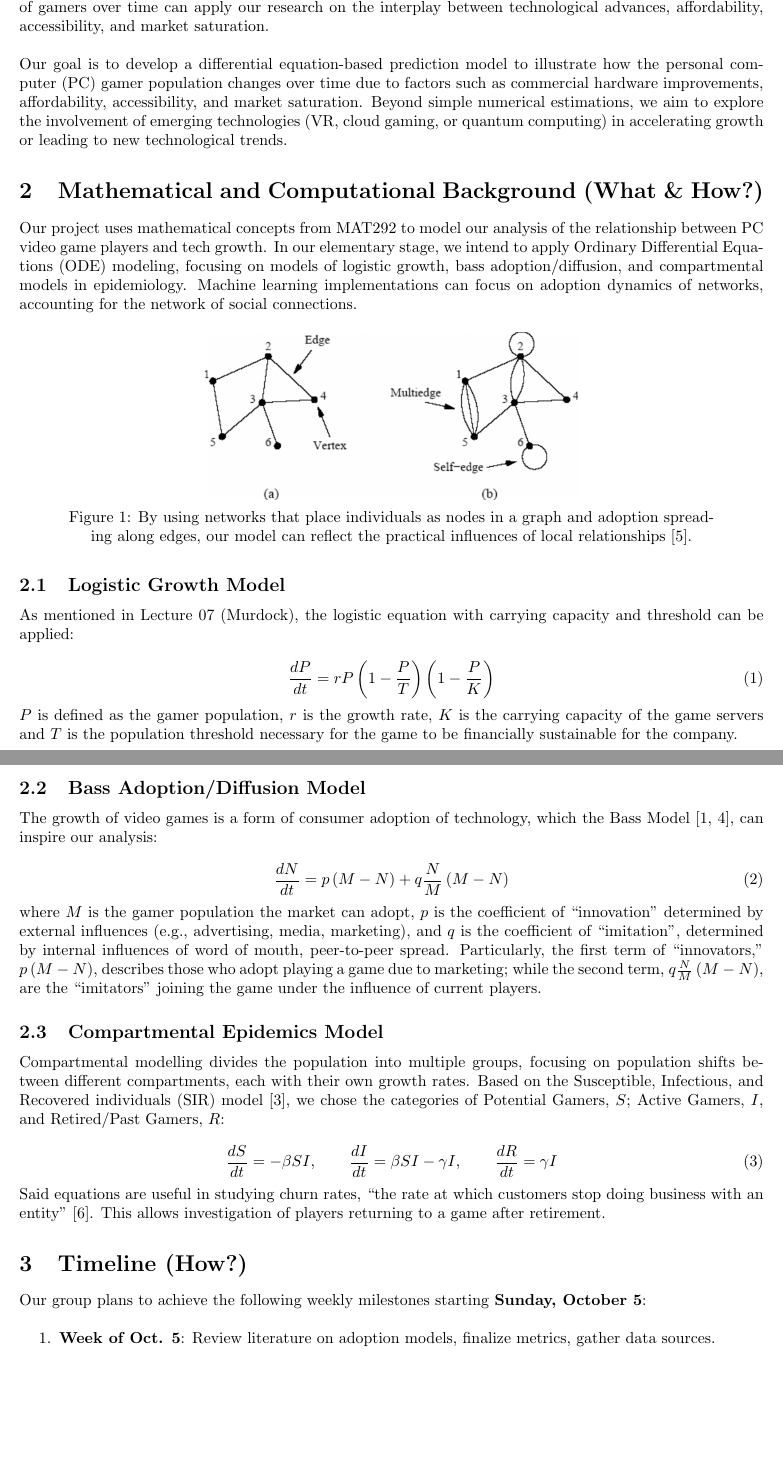
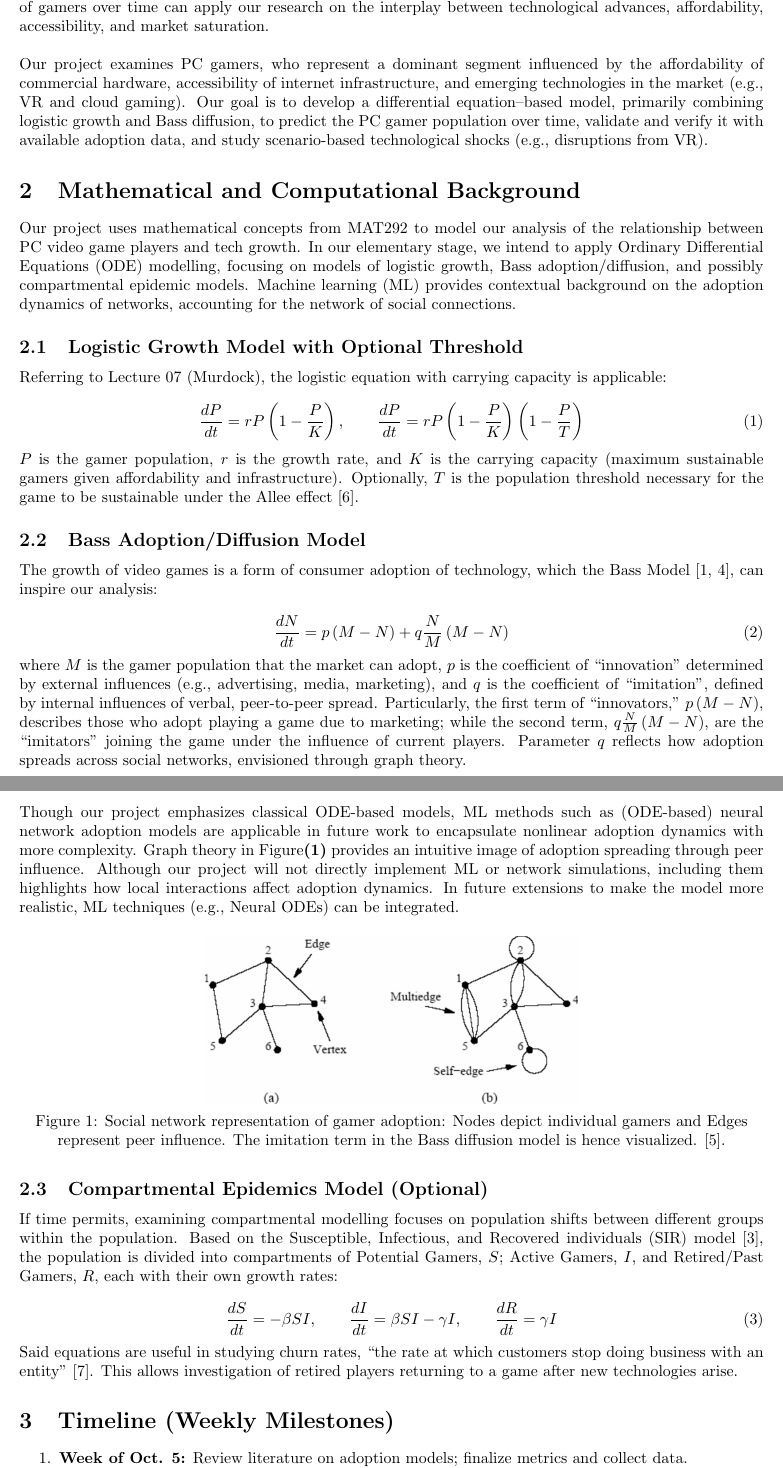
Before and after one commit to ArthurFromCanada/MAT292_Project_2025F, a LaTeX document (main.tex, which reads ref.bib): two parts of pages 1 and 2 of 3, joined at a grey line, cut so that both start at the same text, the shorter picture padded with empty space. Compiled offline with pdfLaTeX.

Commit message:
Updated Latex Project for Proposal 2

```diff
--- a/main.tex
+++ b/main.tex
@@ -24,28 +24,20 @@
 ``The Video Game Industry (VGI) is a highly innovative and rapidly growing sector [...] with significant economic and social implications. [Yet] the literature remains fragmented and lacks a coherent framework for understanding its complex nature and underlying dynamics." \cite{GOH2023100100} We find that predicting the population of gamers over time can apply our research on the interplay between technological advances, affordability, accessibility, and market saturation.\\
 
-\noindent Our goal is to develop a differential equation-based prediction model to illustrate how the personal computer (PC) gamer population changes over time due to factors such as commercial hardware improvements, affordability, accessibility, and market saturation. Beyond simple numerical estimations, we aim to explore the involvement of emerging technologies (VR, cloud gaming, or quantum computing) in accelerating growth or leading to new technological trends.
+\noindent
+Our project examines PC gamers, who represent a dominant segment influenced by the affordability of commercial hardware, accessibility of internet infrastructure, and emerging technologies in the market (e.g., VR and cloud gaming). Our goal is to develop a differential equation–based model, primarily combining logistic growth and Bass diffusion, to predict the PC gamer population over time, validate and verify it with available adoption data, and study scenario-based technological shocks (e.g., disruptions from VR).
 
-\section{Mathematical and Computational Background (What \& How?)}
-Our project uses mathematical concepts from MAT292 to model our analysis of the relationship between PC video game players and tech growth. In our elementary stage, we intend to apply Ordinary Differential Equations (ODE) modeling, focusing on models of logistic growth, bass adoption/diffusion, and compartmental models in epidemiology. Machine learning implementations can focus on adoption dynamics of networks, accounting for the network of social connections.
+\section{Mathematical and Computational Background}
+Our project uses mathematical concepts from MAT292 to model our analysis of the relationship between PC video game players and tech growth. In our elementary stage, we intend to apply Ordinary Differential Equations (ODE) modelling, focusing on models of logistic growth, Bass adoption/diffusion, and possibly compartmental epidemic models. Machine learning (ML) provides contextual background on the adoption dynamics of networks, accounting for the network of social connections.
 
-\begin{figure} [H]
-    \centering
-    \includegraphics[width=0.5\linewidth]{Image.jpeg}
-    \caption{By using networks that place individuals as nodes in a graph and adoption spreading along edges, our model can reflect the practical influences of local relationships \cite{10.1093/acprof:oso/9780199206650.003.0006}.}
-    \label{fig:GraphNodeFigure}
-\end{figure}
-
-% Mention more about the metrics like in the doc as well as computation
-
-
-\subsection{Logistic Growth Model}
-As mentioned in Lecture 07 (Murdock), the logistic equation with carrying capacity and threshold can be applied:
+\subsection{Logistic Growth Model with Optional Threshold}
+Referring to Lecture 07 (Murdock), the logistic equation with carrying capacity is applicable:
 
 \begin{equation}
-    \frac{dP}{dt} = rP \left(1 - \frac{P}{T}\right)\left(1 - \frac{P}{K}\right)
+    \frac{dP}{dt} = rP \left(1 - \frac{P}{K}\right),
+    \qquad \frac{dP}{dt} = rP \left(1 - \frac{P}{K}\right) \left(1 - \frac{P}{T}\right)
 \end{equation}
 
-\noindent $P$ is defined as the gamer population, $r$ is the growth rate, $K$ is the carrying capacity of the game servers and $T$ is the population threshold necessary for the game to be financially sustainable for the company.
+\noindent $P$ is the gamer population, $r$ is the growth rate, and $K$ is the carrying capacity (maximum sustainable gamers given affordability and infrastructure). Optionally, $T$ is the population threshold necessary for the game to be sustainable under the Allee effect \cite{9b04f3dc-918b-391a-9a53-ddc05d360c66}.
 
 \subsection{Bass Adoption/Diffusion Model}
 The growth of video games is a form of consumer adoption of technology, which the Bass Model \cite{916272ae-6b7a-3e62-b7e2-5747187dae7b, f1542a98-16de-3de1-ac28-c48c9779e63f}, can inspire our analysis:
@@ -54,13 +46,23 @@ The growth of video games is a form of consumer adoption of technology, which th
     \frac{dN}{dt} = p \left(M - N\right) + q \frac{N}{M} \left(M - N\right)
 \end{equation}
 
-\noindent where $M$ is the gamer population the market can adopt, $p$ is the coefficient of ``innovation" determined by external influences (e.g., advertising, media, marketing), and $q$ is the coefficient of ``imitation", determined by internal influences of word of mouth, peer-to-peer spread. Particularly, the first term of ``innovators," $p \left(M - N\right)$, describes those who adopt playing a game due to marketing; while the second term, $ q \frac{N}{M} \left(M - N\right) $, are the ``imitators" joining the game under the influence of current players.
+\noindent where $M$ is the gamer population that the market can adopt, $p$ is the coefficient of ``innovation" determined by external influences (e.g., advertising, media, marketing), and $q$ is the coefficient of ``imitation", defined by internal influences of verbal, peer-to-peer spread. Particularly, the first term of ``innovators," $p \left(M - N\right)$, describes those who adopt playing a game due to marketing; while the second term, $ q \frac{N}{M} \left(M - N\right) $, are the ``imitators" joining the game under the influence of current players. Parameter $q$ reflects how adoption spreads across social networks, envisioned through graph theory. \\
 
+% Mention more about the metrics like in the doc as well as computation
 % Can mention parallels such as innovators and imitators, which the gamer
-% population is composed of. Add later if necessary.
+% population is composed of. Add later if necessary. EDIT
 
-\subsection{Compartmental Epidemics Model}
-Compartmental modelling divides the population into multiple groups, focusing on population shifts between different compartments, each with their own growth rates. Based on the Susceptible, Infectious, and Recovered individuals (SIR) model \cite{Hethcote2000Mathematics}, we chose the categories of Potential Gamers, $S$; Active Gamers, $I$, and Retired/Past Gamers, $R$:
+\noindent Though our project emphasizes classical ODE-based models, ML methods such as (ODE-based) neural network adoption models are applicable in future work to encapsulate nonlinear adoption dynamics with more complexity. Graph theory in Figure\textbf{(1)} provides an intuitive image of adoption spreading through peer influence. Although our project will not directly implement ML or network simulations, including them highlights how local interactions affect adoption dynamics. In future extensions to make the model more realistic, ML techniques (e.g., Neural ODEs) can be integrated.
+
+\begin{figure} [H]
+    \centering
+    \includegraphics[width=0.5\linewidth]{Image.jpeg}
+    \caption{Social network representation of gamer adoption: Nodes depict individual gamers and Edges represent peer influence. The imitation term in the Bass diffusion model is hence visualized. \cite{10.1093/acprof:oso/9780199206650.003.0006}.}
+    \label{fig:GraphNodeFigure}
+\end{figure}
+
+\subsection{Compartmental Epidemics Model (Optional)}
+If time permits, examining compartmental modelling focuses on population shifts between different groups within the population. Based on the Susceptible, Infectious, and Recovered individuals (SIR) model \cite{Hethcote2000Mathematics}, the population is divided into compartments of Potential Gamers, $S$; Active Gamers, $I$, and Retired/Past Gamers, $R$, each with their own growth rates:
 
 \begin{equation}
 \frac{dS}{dt} = -\beta S I,
@@ -68,6 +70,10 @@ Compartmental modelling divides the population into multiple groups, focusing on
 \qquad \frac{dR}{dt} = \gamma I
 \end{equation}
 
-\noindent Said equations are useful in studying churn rates, ``the rate at which customers stop doing business with an entity" \cite{INVESTOPEDIA2025CHURN}. This allows investigation of players returning to a game after retirement.
+\noindent Said equations are useful in studying churn rates, ``the rate at which customers stop doing business with an entity" \cite{INVESTOPEDIA2025CHURN}. This allows investigation of retired players returning to a game after new technologies arise.
 
+\section{Timeline (Weekly Milestones)}
 
+\begin{enumerate} [nosep]
+    \item \textbf{Week of Oct. 5:} Review literature on adoption models; finalize metrics and collect data.
+    \item \textbf{Week of Oct. 12:} Define core logistic--Bass hybrid model.
@@ -74,7 +87 @@ Compartmental modelling divides the population into multiple groups, focusing on
 
-\section{Timeline (How?)}
-Our group plans to achieve the following weekly milestones starting \textbf{Sunday, October 5}: \\
-
-\begin{enumerate}[nosep]
-    \item \textbf{Week of Oct. 5}: Review literature on adoption models, finalize metrics, gather data sources.
-    \item \textbf{Week of Oct. 12}: Define base ODE framework.
--- a/ref.bib
+++ b/ref.bib
@@ -82,0 +90 @@ keywords = {Churn rate, Customer attrition, Business metrics, Subscription analy
+ number = {1},
```
Also changed, not shown: main.bbl, main.pdf, main.tex (27 more changed lines), ref.bib (14 more changed lines), 6 other files.
